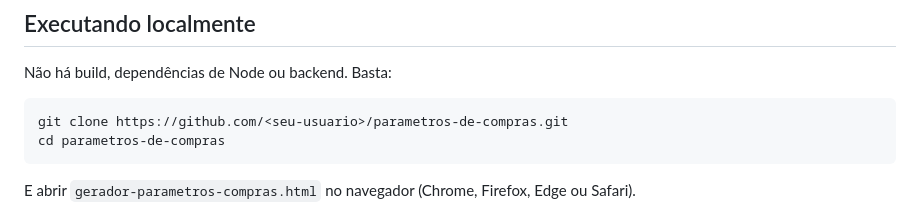
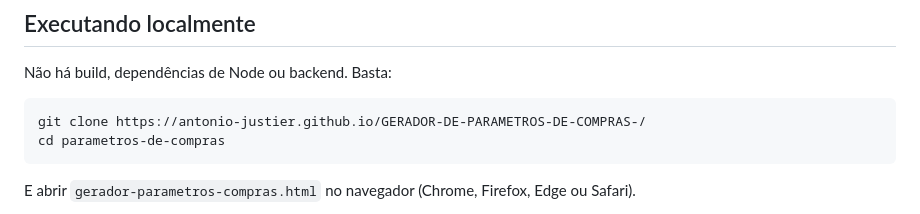
Before and after one commit to Antonio-Justier/GERADOR-DE-PARAMETROS-DE-COMPRAS-, a Markdown page: README.md, the part around the change. Drawn GitHub-style.

Commit message:
Update README.md
Adicionado o URL do gitpages

````diff
--- a/README.md
+++ b/README.md
@@ -54,7 +54,7 @@ Ambas as bibliotecas são carregadas via CDN (cdnjs).
 Não há build, dependências de Node ou backend. Basta:
 
 ```bash
-git clone https://github.com/<seu-usuario>/parametros-de-compras.git
+git clone https://antonio-justier.github.io/GERADOR-DE-PARAMETROS-DE-COMPRAS-/
 cd parametros-de-compras
 ```
 
````
